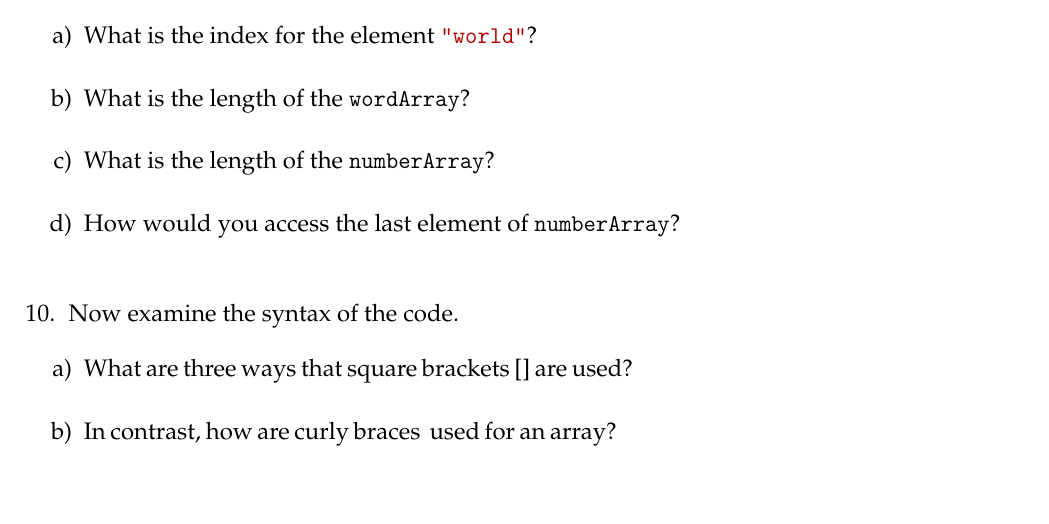
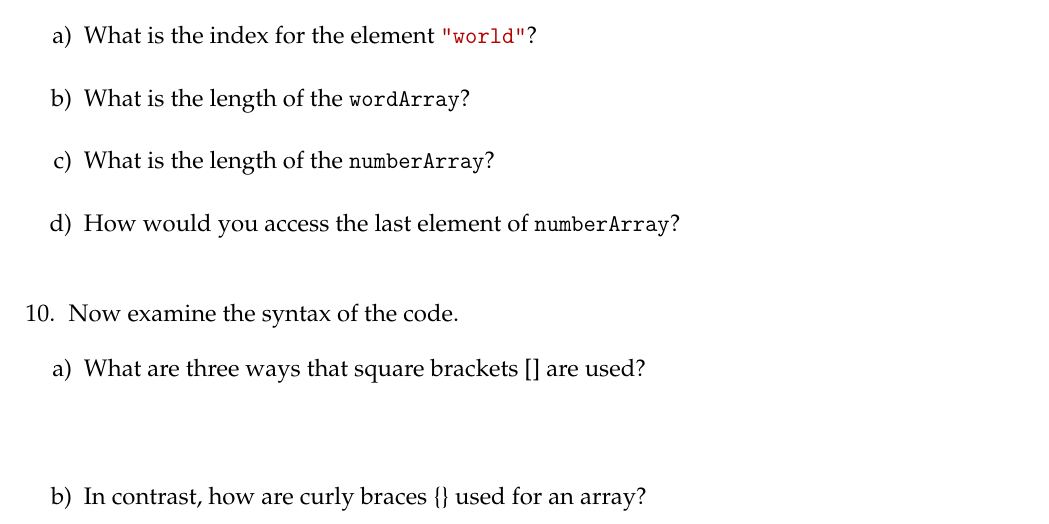
Before and after one commit to ChrisMayfield/cspogil, a LaTeX document (CS1/Act07/Act07-Arrays.tex, which reads CS1/Act07/array-syntax.tex): part of page 4 of 8, cut so that both start at the same text, the shorter picture padded with empty space. Compiled offline with pdfLaTeX.

Commit message:
July 2017 release

```diff
--- a/CS1/Act07/array-syntax.tex
+++ b/CS1/Act07/array-syntax.tex
@@ -58,13 +58,21 @@ Array elements are accessed by \emph{index} number, starting at zero:
 \Q Now examine the syntax of the code.
 
 \begin{enumerate}
-\item What are three ways that square brackets [] are used? \ans{
+\item What are three ways that square brackets [] are used?
+
+\vspace{-1ex}
+\begin{answer}[2em]
 1) To declare the type: {\tt String[]}.
 2) To specify the length: {\tt double[365]}.
-3) To access an element: {\tt wordArray[0]}.}
+3) To access an element: {\tt wordArray[0]}.
+\end{answer}
 
-\item In contrast, how are curly braces {} used for an array?
-\ans{To create an array with an initial set of values.}
+\item In contrast, how are curly braces \{\} used for an array?
+
+\vspace{-1ex}
+\begin{answer}[1em]
+To create an array with an initial set of values.
+\end{answer}
 \end{enumerate}
 
 
```
Also changed, not shown: CS1/Act03/Act03-DataTypes.tex (+1 -1 lines), CS1/cs1book.tex (+3 -3 lines).
